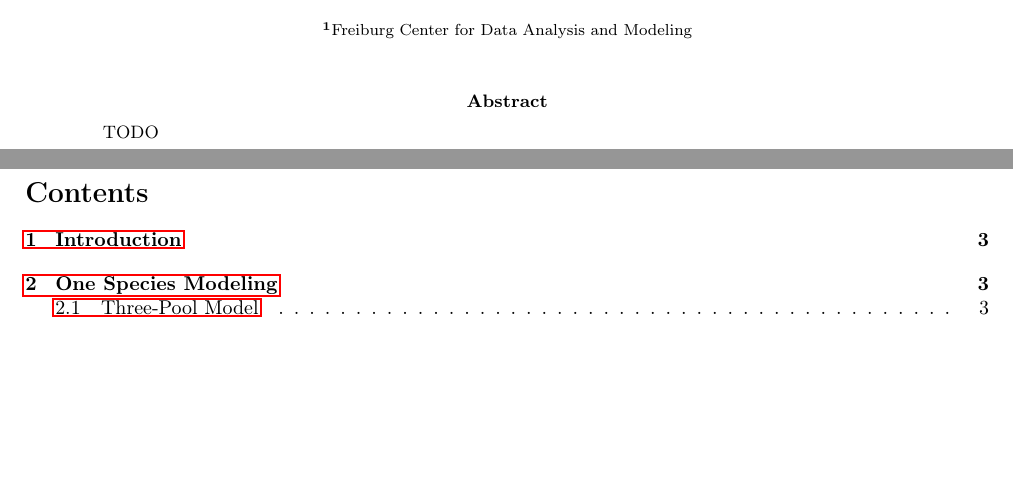
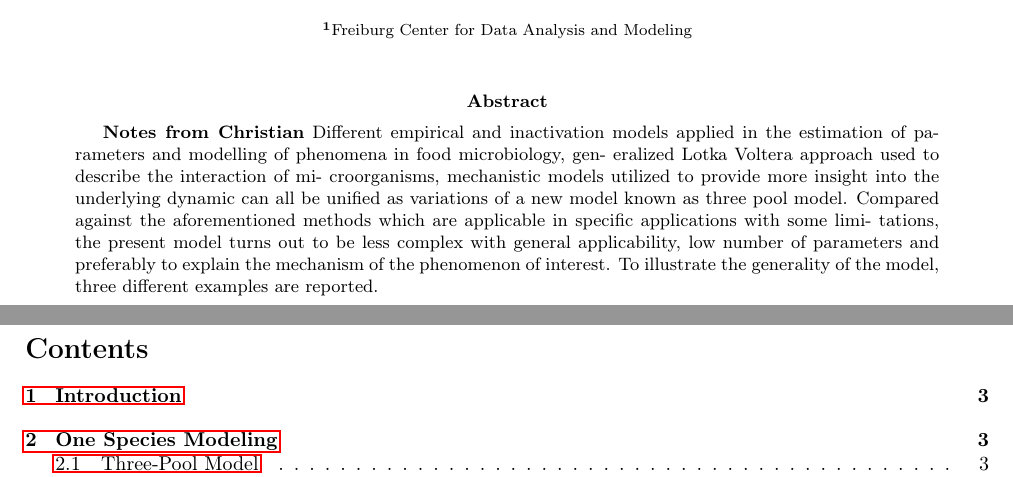
Before and after one commit to polinagaindrik/pool_model_paper, a LaTeX paper (pool_model.tex): two parts of pages 1 and 2 of 22, joined at a grey line, cut so that both start at the same text, the shorter picture padded with empty space. Compiled offline with pdfLaTeX.

Commit message:
incluide notes from christian

```diff
--- a/pool_model.tex
+++ b/pool_model.tex
@@ -148,7 +148,18 @@
 \maketitle
 
 \begin{abstract}
-    TODO
+    \textbf{Notes from Christian}
+    Different empirical and inactivation models applied in the estimation
+    of parameters and modelling of phenomena in food microbiology, gen-
+    eralized Lotka Voltera approach used to describe the interaction of mi-
+    croorganisms, mechanistic models utilized to provide more insight into
+    the underlying dynamic can all be unified as variations of a new model
+    known as three pool model. Compared against the aforementioned
+    methods which are applicable in specific applications with some limi-
+    tations, the present model turns out to be less complex with general
+    applicability, low number of parameters and preferably to explain the
+    mechanism of the phenomenon of interest. To illustrate the generality
+    of the model, three different examples are reported.
 \end{abstract}
 
 \newpage
```
